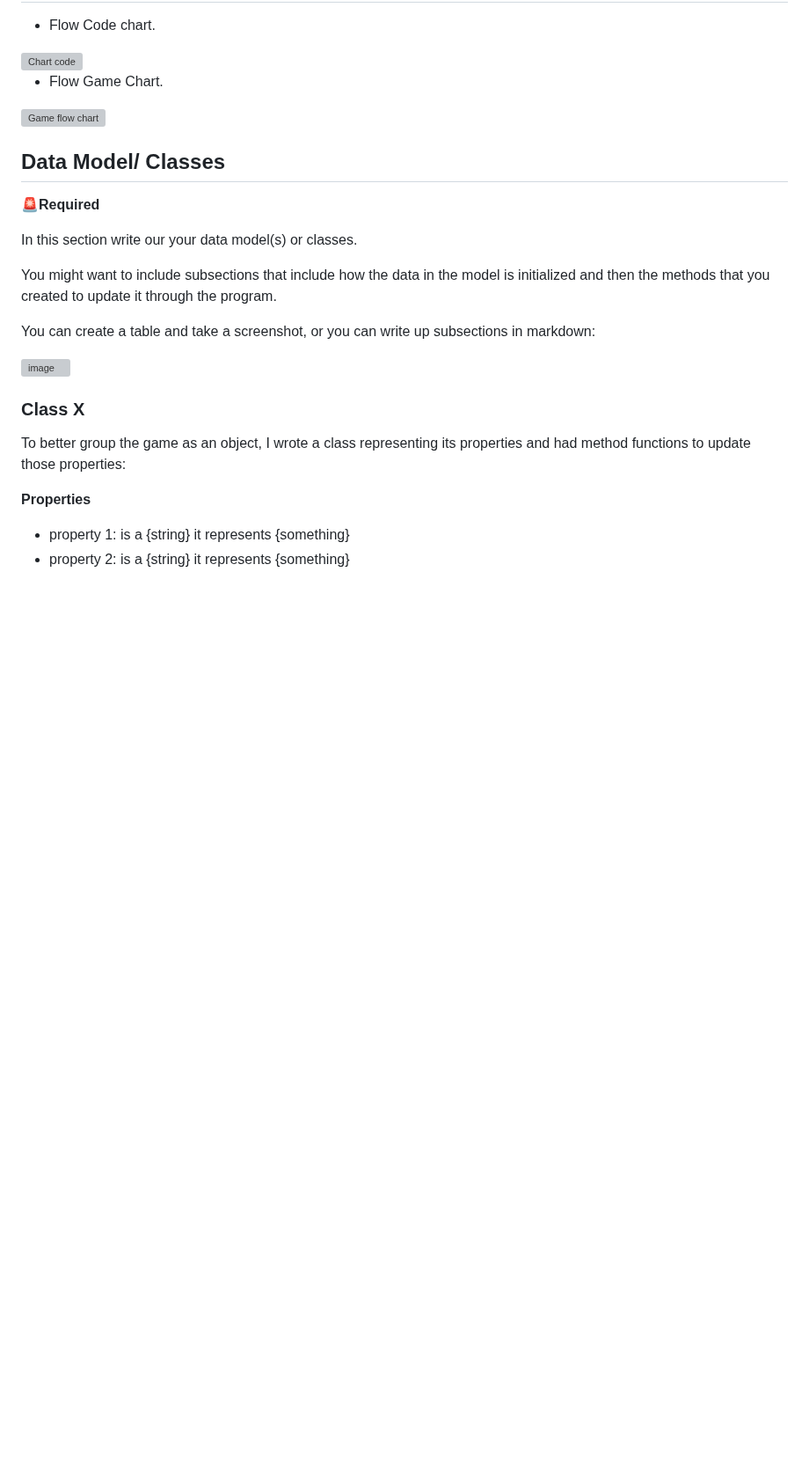
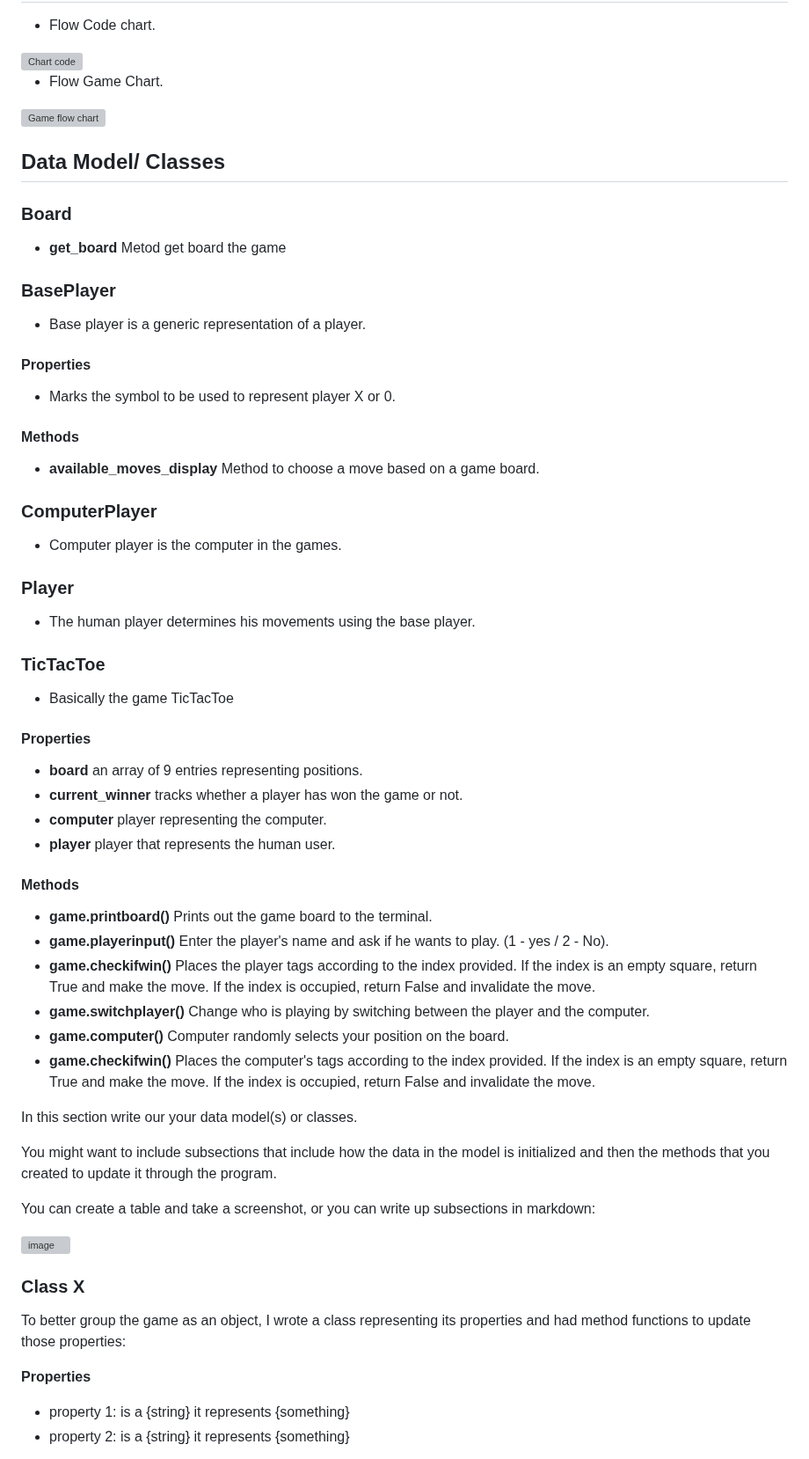
Before and after one commit to ocimar84/Tic-Tac-Toe-, a Markdown page: README.md, the part around the change. Shown at 88% size. Drawn GitHub-style; blank space fills up the shorter version; grey boxes are pictures that could not be loaded.

Commit message:
Update README.md
add Data Model/ Classes

```diff
--- a/README.md
+++ b/README.md
@@ -188,7 +188,46 @@ Use this section to itemize the features of your project.
 
 
 ## Data Model/ Classes
-🚨**Required**
+
+
+### Board
+
+- **get_board** Metod get board the game
+
+### BasePlayer
+- Base player is a generic representation of a player.
+
+#### Properties
+- Marks the symbol to be used to represent player X or 0.
+
+#### Methods
+- **available_moves_display** Method to choose a move based on a game board.
+
+### ComputerPlayer
+- Computer player is the computer in the games.
+
+### Player
+- The human player determines his movements using the base player.
+
+### TicTacToe
+- Basically the game TicTacToe
+
+#### Properties
+- **board** an array of 9 entries representing positions.
+- **current_winner** tracks whether a player has won the game or not.
+- **computer** player representing the computer.
+- **player** player that represents the human user.
+
+#### Methods
+- **game.printboard()** Prints out the game board to the terminal.
+- **game.playerinput()** Enter the player's name and ask if he wants to play. (1 - yes / 2 - No).
+- **game.checkifwin()** Places the player tags according to the index provided. If the index is an empty square, return True and make the move. If the index is occupied, return False and invalidate the move.
+- **game.switchplayer()** Change who is playing by switching between the player and the computer.
+- **game.computer()** Computer randomly selects your position on the board.
+- **game.checkifwin()** Places the computer's tags according to the index provided. If the index is an empty square, return True and make the move. If the index is occupied, return False and invalidate the move.
+
+
+
 
 In this section write our your data model(s) or classes.
 
```
